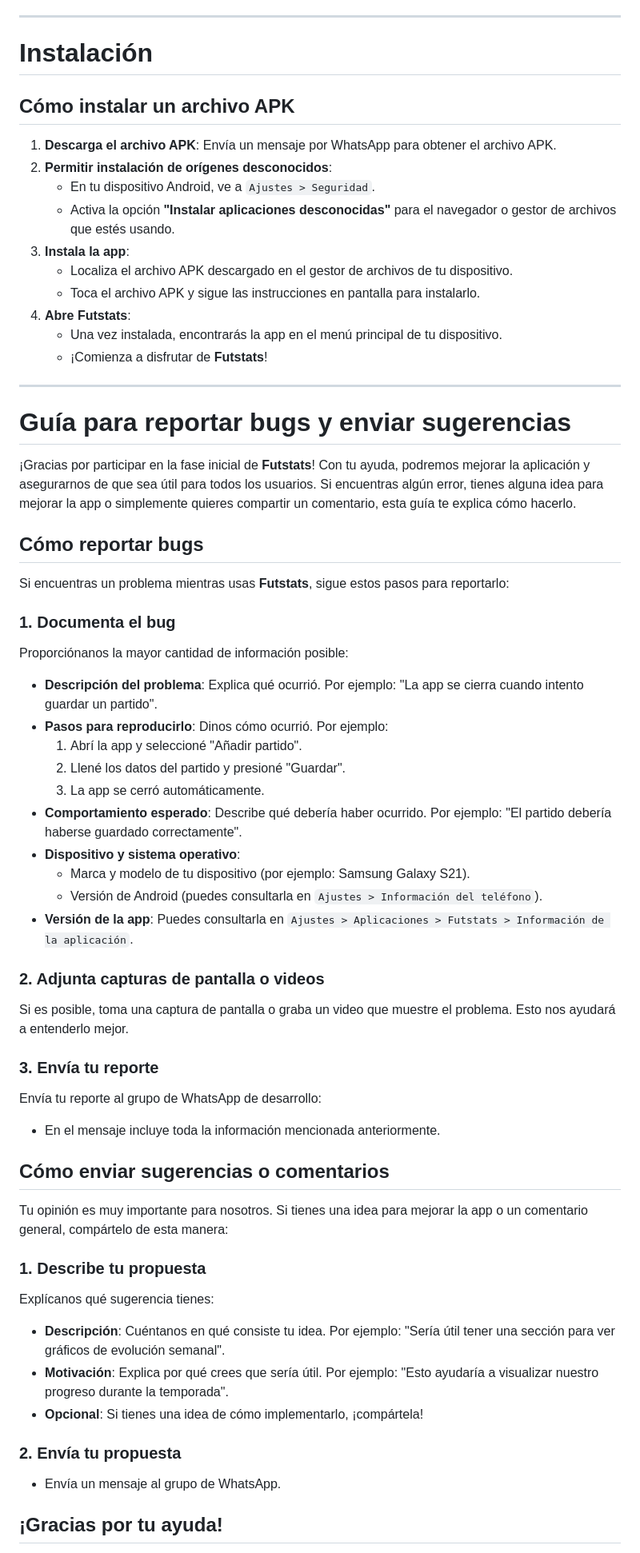
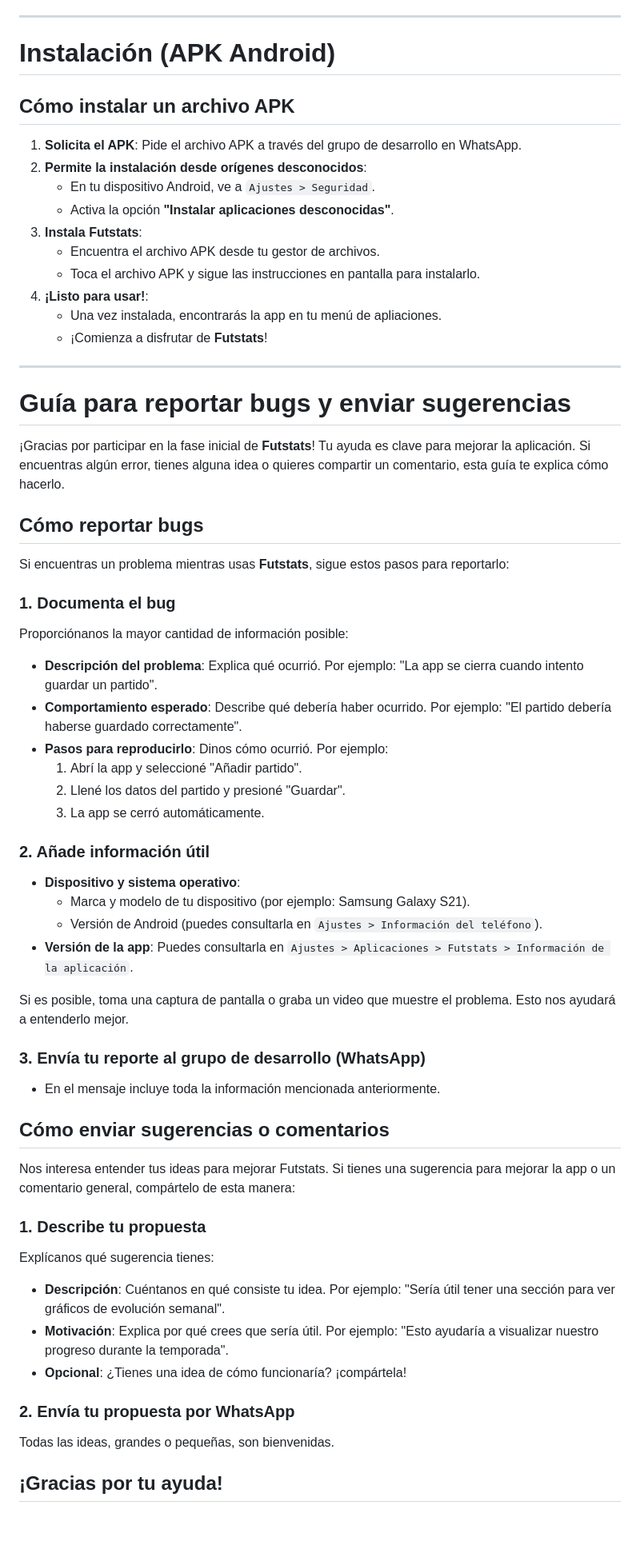
Before and after one commit to amaciah/futstats, a Markdown page: README.md, the part around one of its changes. Shown at 80% size. Rendered like a GitHub page; blank space fills up the shorter version.

```diff
--- a/README.md
+++ b/README.md
@@ -39,25 +55,25 @@ Con **Futstats**, llevar el control de tu rendimiento futbolístico es más fác
 
 ---
 
-# **Instalación**
+# **Instalación (APK Android)**
 
 ## **Cómo instalar un archivo APK**
-1. **Descarga el archivo APK**: Envía un mensaje por WhatsApp para obtener el archivo APK.
-2. **Permitir instalación de orígenes desconocidos**:
+1. **Solicita el APK**: Pide el archivo APK a través del grupo de desarrollo en WhatsApp.
+2. **Permite la instalación desde orígenes desconocidos**:
    - En tu dispositivo Android, ve a `Ajustes > Seguridad`.
-   - Activa la opción **"Instalar aplicaciones desconocidas"** para el navegador o gestor de archivos que estés usando.
-3. **Instala la app**:
-   - Localiza el archivo APK descargado en el gestor de archivos de tu dispositivo.
+   - Activa la opción **"Instalar aplicaciones desconocidas"**.
+3. **Instala Futstats**:
+   - Encuentra el archivo APK desde tu gestor de archivos.
    - Toca el archivo APK y sigue las instrucciones en pantalla para instalarlo.
-4. **Abre Futstats**:
-   - Una vez instalada, encontrarás la app en el menú principal de tu dispositivo.
+4. **¡Listo para usar!**:
+   - Una vez instalada, encontrarás la app en tu menú de apliaciones.
    - ¡Comienza a disfrutar de **Futstats**!
 
 ---
 
 # **Guía para reportar bugs y enviar sugerencias**
 
-¡Gracias por participar en la fase inicial de **Futstats**! Con tu ayuda, podremos mejorar la aplicación y asegurarnos de que sea útil para todos los usuarios. Si encuentras algún error, tienes alguna idea para mejorar la app o simplemente quieres compartir un comentario, esta guía te explica cómo hacerlo.
+¡Gracias por participar en la fase inicial de **Futstats**! Tu ayuda es clave para mejorar la aplicación. Si encuentras algún error, tienes alguna idea o quieres compartir un comentario, esta guía te explica cómo hacerlo.
 
 ## **Cómo reportar bugs**
 
@@ -66,35 +82,34 @@ Si encuentras un problema mientras usas **Futstats**, sigue estos pasos para rep
 ### **1. Documenta el bug**
 Proporciónanos la mayor cantidad de información posible:
 - **Descripción del problema**: Explica qué ocurrió. Por ejemplo: "La app se cierra cuando intento guardar un partido".
+- **Comportamiento esperado**: Describe qué debería haber ocurrido. Por ejemplo: "El partido debería haberse guardado correctamente".
 - **Pasos para reproducirlo**: Dinos cómo ocurrió. Por ejemplo:
   1. Abrí la app y seleccioné "Añadir partido".
   2. Llené los datos del partido y presioné "Guardar".
   3. La app se cerró automáticamente.
-- **Comportamiento esperado**: Describe qué debería haber ocurrido. Por ejemplo: "El partido debería haberse guardado correctamente".
+
+### **2. Añade información útil**
 - **Dispositivo y sistema operativo**:
   - Marca y modelo de tu dispositivo (por ejemplo: Samsung Galaxy S21).
   - Versión de Android (puedes consultarla en `Ajustes > Información del teléfono`).
 - **Versión de la app**: Puedes consultarla en `Ajustes > Aplicaciones > Futstats > Información de la aplicación`.
 
-
-### **2. Adjunta capturas de pantalla o videos**
 Si es posible, toma una captura de pantalla o graba un video que muestre el problema. Esto nos ayudará a entenderlo mejor.
 
-### **3. Envía tu reporte**
-Envía tu reporte al grupo de WhatsApp de desarrollo:
+### **3. Envía tu reporte al grupo de desarrollo (WhatsApp)**
 - En el mensaje incluye toda la información mencionada anteriormente.
 
 ## **Cómo enviar sugerencias o comentarios**
-Tu opinión es muy importante para nosotros. Si tienes una idea para mejorar la app o un comentario general, compártelo de esta manera:
+Nos interesa entender tus ideas para mejorar Futstats. Si tienes una sugerencia para mejorar la app o un comentario general, compártelo de esta manera:
 
 ### **1. Describe tu propuesta**
 Explícanos qué sugerencia tienes:
 - **Descripción**: Cuéntanos en qué consiste tu idea. Por ejemplo: "Sería útil tener una sección para ver gráficos de evolución semanal".
 - **Motivación**: Explica por qué crees que sería útil. Por ejemplo: "Esto ayudaría a visualizar nuestro progreso durante la temporada".
-- **Opcional**: Si tienes una idea de cómo implementarlo, ¡compártela!
+- **Opcional**: ¿Tienes una idea de cómo funcionaría? ¡compártela!
 
-### **2. Envía tu propuesta**
-- Envía un mensaje al grupo de WhatsApp.
+### **2. Envía tu propuesta por WhatsApp**
+Todas las ideas, grandes o pequeñas, son bienvenidas.
 
 ## **¡Gracias por tu ayuda!**
 
```
Also changed, not shown: other parts of README.md (+46 -28 lines).
